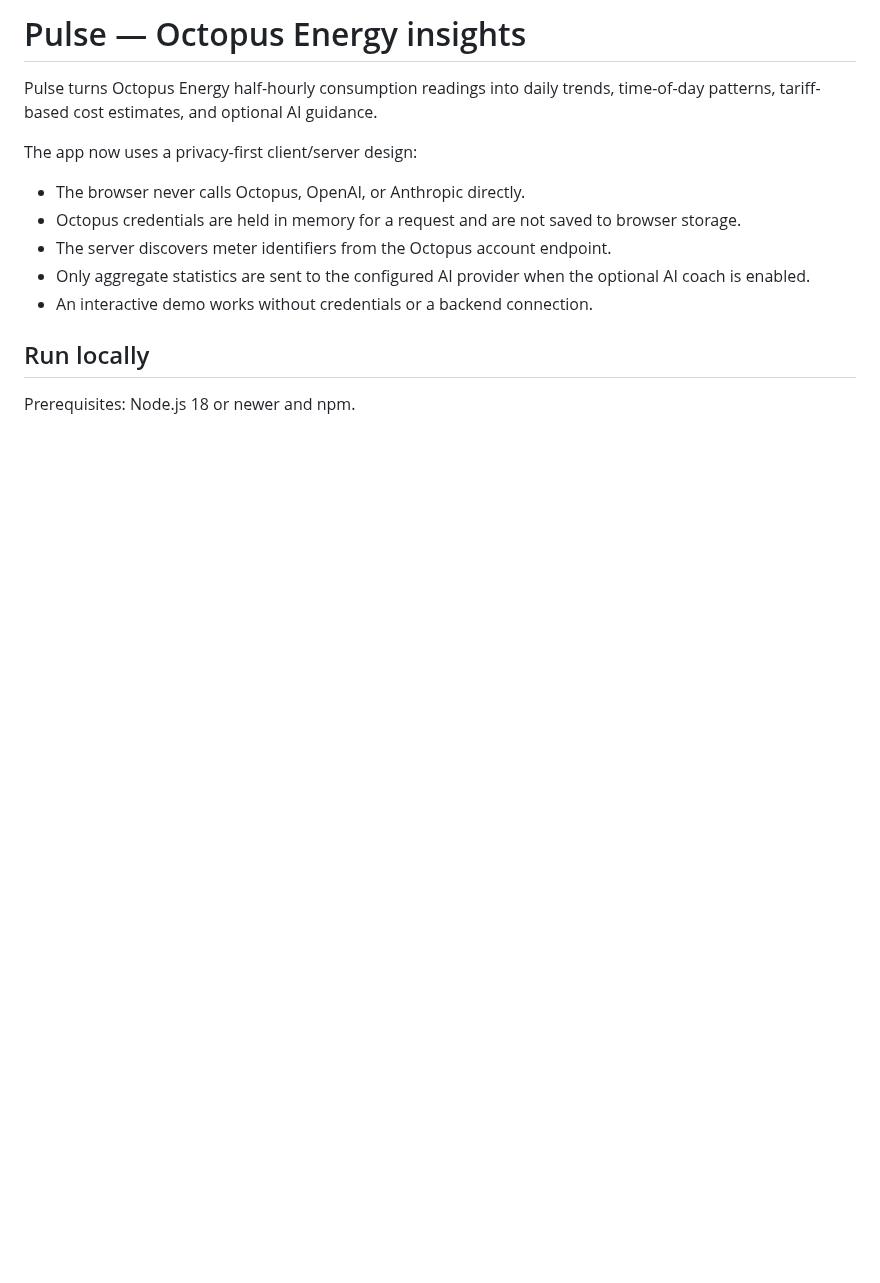
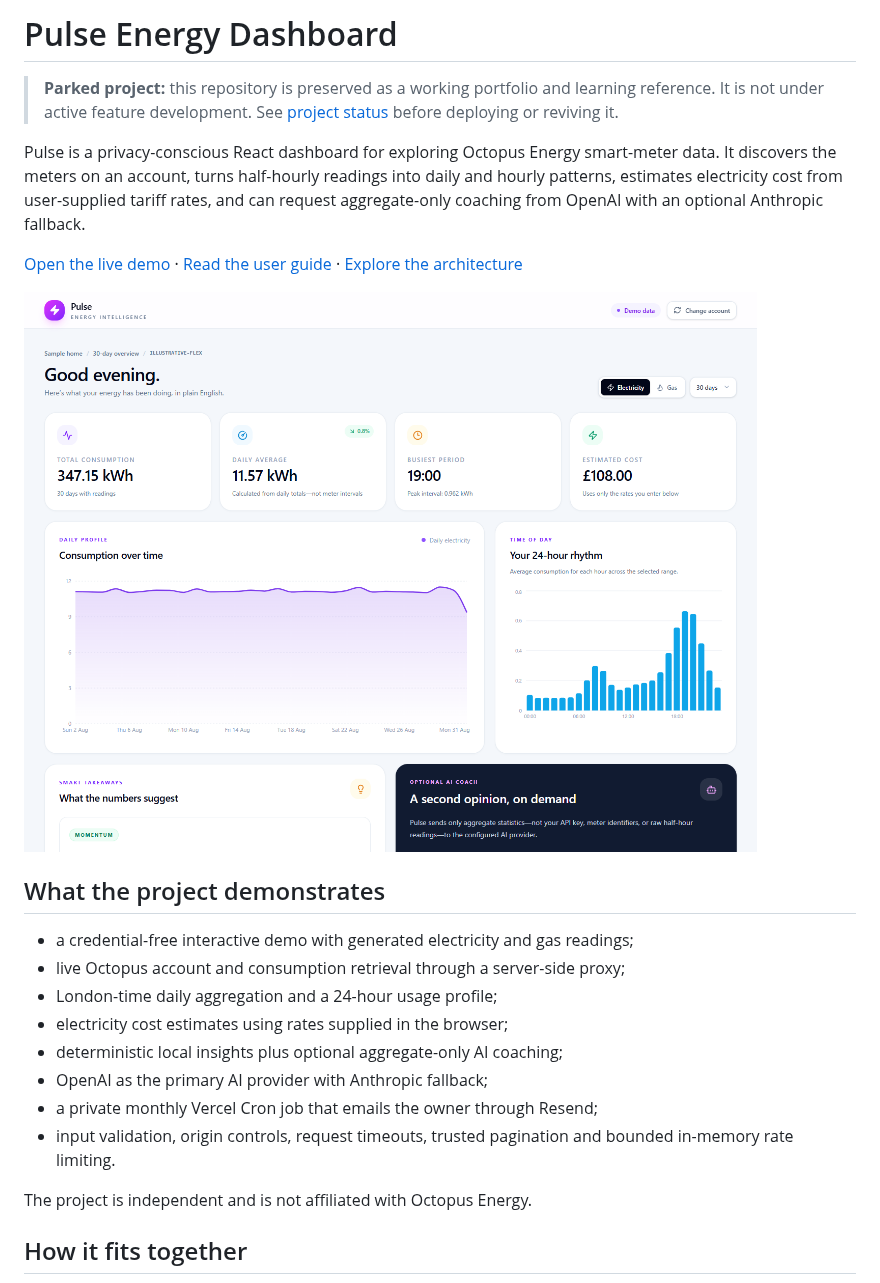
Before and after one commit to FLABDUL/octopus-energy-app, a Markdown page: README.md, the part around one of its changes. Rendered like a GitHub page; pictures changed too: docs/images/dashboard-demo.png (added); blank space fills up the shorter version.

```diff
--- a/README.md
+++ b/README.md
@@ -1,15 +1,25 @@
-# Pulse — Octopus Energy insights
+# Pulse Energy Dashboard
 
-Pulse turns Octopus Energy half-hourly consumption readings into daily trends, time-of-day patterns, tariff-based cost estimates, and optional AI guidance.
+> **Parked project:** this repository is preserved as a working portfolio and learning reference. It is not under active feature development. See [project status](docs/PROJECT_STATUS.md) before deploying or reviving it.
 
-The app now uses a privacy-first client/server design:
+Pulse is a privacy-conscious React dashboard for exploring Octopus Energy smart-meter data. It discovers the meters on an account, turns half-hourly readings into daily and hourly patterns, estimates electricity cost from user-supplied tariff rates, and can request aggregate-only coaching from OpenAI with an optional Anthropic fallback.
 
-- The browser never calls Octopus, OpenAI, or Anthropic directly.
-- Octopus credentials are held in memory for a request and are not saved to browser storage.
-- The server discovers meter identifiers from the Octopus account endpoint.
-- Only aggregate statistics are sent to the configured AI provider when the optional AI coach is enabled.
-- An interactive demo works without credentials or a backend connection.
+[Open the live demo](https://octopus-energy-app-psi.vercel.app) · [Read the user guide](docs/USER_GUIDE.md) · [Explore the architecture](docs/ARCHITECTURE.md)
 
-## Run locally
+![Pulse dashboard showing electricity consumption charts and summary cards](docs/images/dashboard-demo.png)
 
-Prerequisites: Node.js 18 or newer and npm.
+## What the project demonstrates
+
+- a credential-free interactive demo with generated electricity and gas readings;
+- live Octopus account and consumption retrieval through a server-side proxy;
+- London-time daily aggregation and a 24-hour usage profile;
+- electricity cost estimates using rates supplied in the browser;
+- deterministic local insights plus optional aggregate-only AI coaching;
+- OpenAI as the primary AI provider with Anthropic fallback;
+- a private monthly Vercel Cron job that emails the owner through Resend;
+- input validation, origin controls, request timeouts, trusted pagination and bounded in-memory rate limiting.
+
+The project is independent and is not affiliated with Octopus Energy.
+
+## How it fits together
+
```
Also changed, not shown: other parts of README.md (+57 -57 lines), docs/ARCHITECTURE.md (added, +188 -0 lines), docs/DEVELOPMENT.md (added, +180 -0 lines), docs/PROJECT_STATUS.md (added, +106 -0 lines), docs/USER_GUIDE.md (added, +113 -0 lines), 6 other files.
